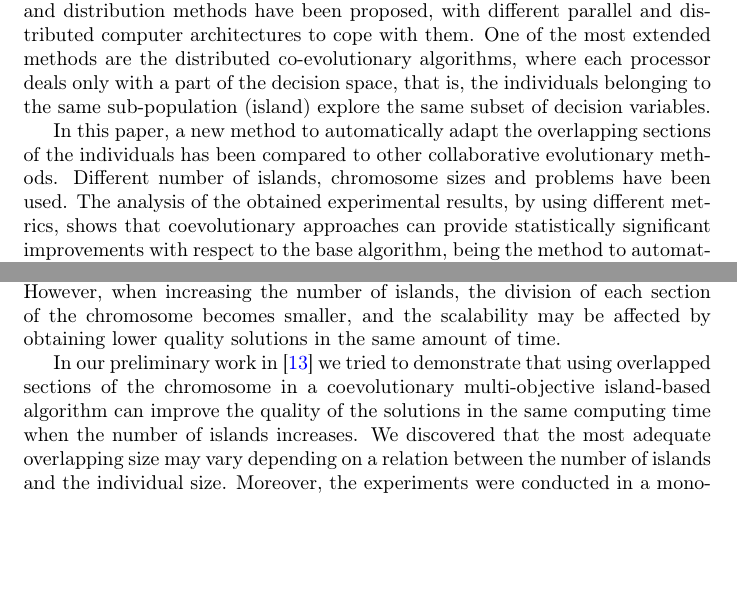
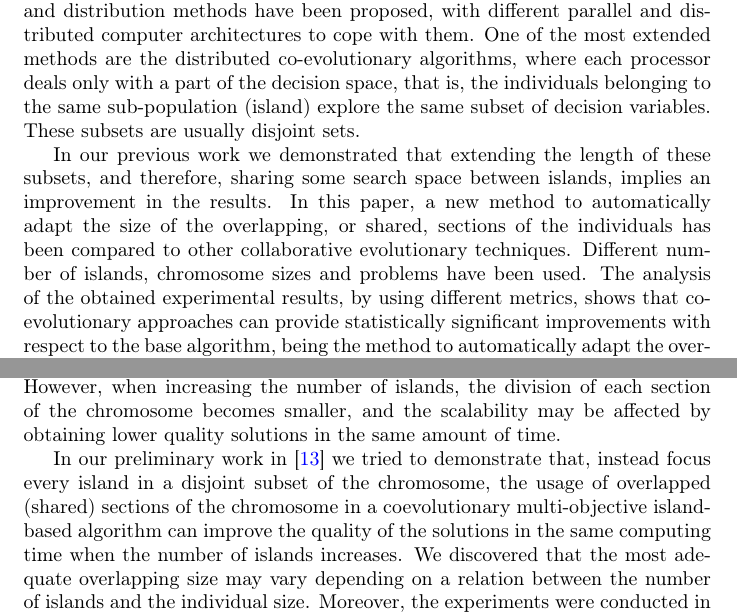
Before and after one commit to geneura-papers/2016-HPCA-HPMOON, a LaTeX paper (hpmoon-coor.tex): two parts of pages 1 and 2 of 19, joined at a grey line, cut so that both start at the same text, the shorter picture padded with empty space. Compiled offline with pdfLaTeX.

Commit message:
Explaining the overlapped stuff. Closes #1

```diff
--- a/hpmoon-coor.tex
+++ b/hpmoon-coor.tex
@@ -40,9 +40,9 @@ $^2$ Department of Computer Architecture and Computer Technology.\\ ETSIIT - CIT
 
 
 \begin{abstract}
-Multi-objective optimization methods have gained interest in the last years because the performance they can achieve solving real-world problems. Many of these problems usually require a high-dimensional decision space, and multi-objective Evolutionary Algorithms have been successfully used in the past. Due to the large computational cost these algorithms require, different parallelization and distribution methods have been proposed, with different parallel and distributed computer architectures to cope with them. One of the most extended methods are the distributed co-evolutionary algorithms, where each processor deals only with a part of the decision space, that is, the individuals belonging to the same sub-population (island) explore the same subset of decision variables.
+Multi-objective optimization methods have gained interest in the last years because the performance they can achieve solving real-world problems. Many of these problems usually require a high-dimensional decision space, and multi-objective Evolutionary Algorithms have been successfully used in the past. Due to the large computational cost these algorithms require, different parallelization and distribution methods have been proposed, with different parallel and distributed computer architectures to cope with them. One of the most extended methods are the distributed co-evolutionary algorithms, where each processor deals only with a part of the decision space, that is, the individuals belonging to the same sub-population (island) explore the same subset of decision variables. These subsets are usually disjoint sets.
 
-In this paper, a new method to automatically adapt the overlapping sections of the individuals has been compared to other collaborative evolutionary methods. Different number of islands, chromosome sizes and problems have been used. The analysis of the obtained experimental results, by using different metrics, shows that coevolutionary approaches can provide statistically significant improvements with respect to the base algorithm, being the method to automatically adapt the overlapping size the one to obtain the best performance during the same execution time. Results also show that the relation of the number of islands (subpopulations) to the length of the chromosome (number of decision variables) is also a relevant factor to determine the most efficient alternative to distribute the decision variables.
+In our previous work we demonstrated that extending the length of these subsets, and therefore, sharing some search space between islands, implies an improvement in the results. In this paper, a new method to automatically adapt the size of the overlapping, or shared, sections of the individuals has been compared to other collaborative evolutionary techniques. Different number of islands, chromosome sizes and problems have been used. The analysis of the obtained experimental results, by using different metrics, shows that coevolutionary approaches can provide statistically significant improvements with respect to the base algorithm, being the method to automatically adapt the overlapping size the one to obtain the best performance during the same execution time. Results also show that the relation of the number of islands (subpopulations) to the length of the chromosome (number of decision variables) is also a relevant factor to determine the most efficient alternative to distribute the decision variables.
 \end{abstract}
 
 
@@ -64,7 +64,7 @@ Different approaches have been used to parallelize Evolutionary Algorithms (EAs)
 The application of MOEAs to solve real-world problems have gained attention in the last years \citep{Luna15Survey,Mukhopadhyay14Survey,Chavez15MO,Hidalgo16residualstress}. These kind of problems requires a high number of variables, meaning that the EAs need to deal with large individuals and spent significant extra time for crossover, mutation and migration. Different authors have proposed methods to divide the decision space (the chromosome) to improve the performance and solution quality. In this aspect, the co-evolution model is a dimension-distributed model where a high-dimensional problem is divided into lower dimensional problems \citep{Gong15models,Tonda12cooperative}, and evolved separately. One example of application of this technique was described in \citep{Kimovski15Parallel}. The method presented in that works involves different workers that evolve sub-populations created and recombined by a master process, which performs different recombination alternatives from the parts returned by worker processes. A high dimensional problem was used to compare these
 alternatives. In \citep{Dorronsoro13superlinear}, a distributed coevolutionary island model was used.  Although in both previous works significant speedups were attained, only a low number of nodes were used (8). However, when increasing the number of islands, the division of each section of the chromosome becomes smaller, and the scalability may be affected by obtaining lower quality solutions in the same amount of time.
 
-In our preliminary work in \citep{Garcia16hpmoon} we tried to demonstrate that using overlapped sections of the chromosome in a coevolutionary multi-objective island-based algorithm can improve the quality of the solutions in the same computing time when the number of islands increases. We discovered that the most adequate overlapping size may vary depending on a relation between the number of islands and the individual size. Moreover, the experiments were conducted in a mono-processor and synchronous island model. This motivates us to continue this research line, but this time, proposing a new method to automatically adapt the size of the overlapped sections, but also, performing all the experiments in a real cluster with up to 128 nodes, with extra number of islands.
+In our preliminary work in \citep{Garcia16hpmoon} we tried to demonstrate that, instead focus every island in a disjoint subset of the chromosome, the usage of overlapped (shared) sections of the chromosome in a coevolutionary multi-objective island-based algorithm can improve the quality of the solutions in the same computing time when the number of islands increases. We discovered that the most adequate overlapping size may vary depending on a relation between the number of islands and the individual size. Moreover, the experiments were conducted in a mono-processor and synchronous island model. This motivates us to continue this research line, but this time, proposing a new method to automatically adapt the size of the overlapped sections, but also, performing all the experiments in a real cluster with up to 128 nodes, with extra number of islands.
 
 
 The hypothesis of this paper is that using overlapped sections of the chromosome, calculated depending the number of islands to use, in a coevolutionary multi-objective island-based algorithm can improve the quality of the solutions in the same computing time with respect to the baseline, disjoint and partly overlapped methods. To demonstrate this, a new overlapping islands scheme has been compared with a baseline version of a distributed NSGA-II \citep{Deb00NSGAII}, a coevolutionary disjoint section approach, and a fixed-size overlapped method. Different benchmarks problems and different large number of islands have been used. Results show that this new technique can improve different quality indicators in the same amount of time when the problem size is large.
```
